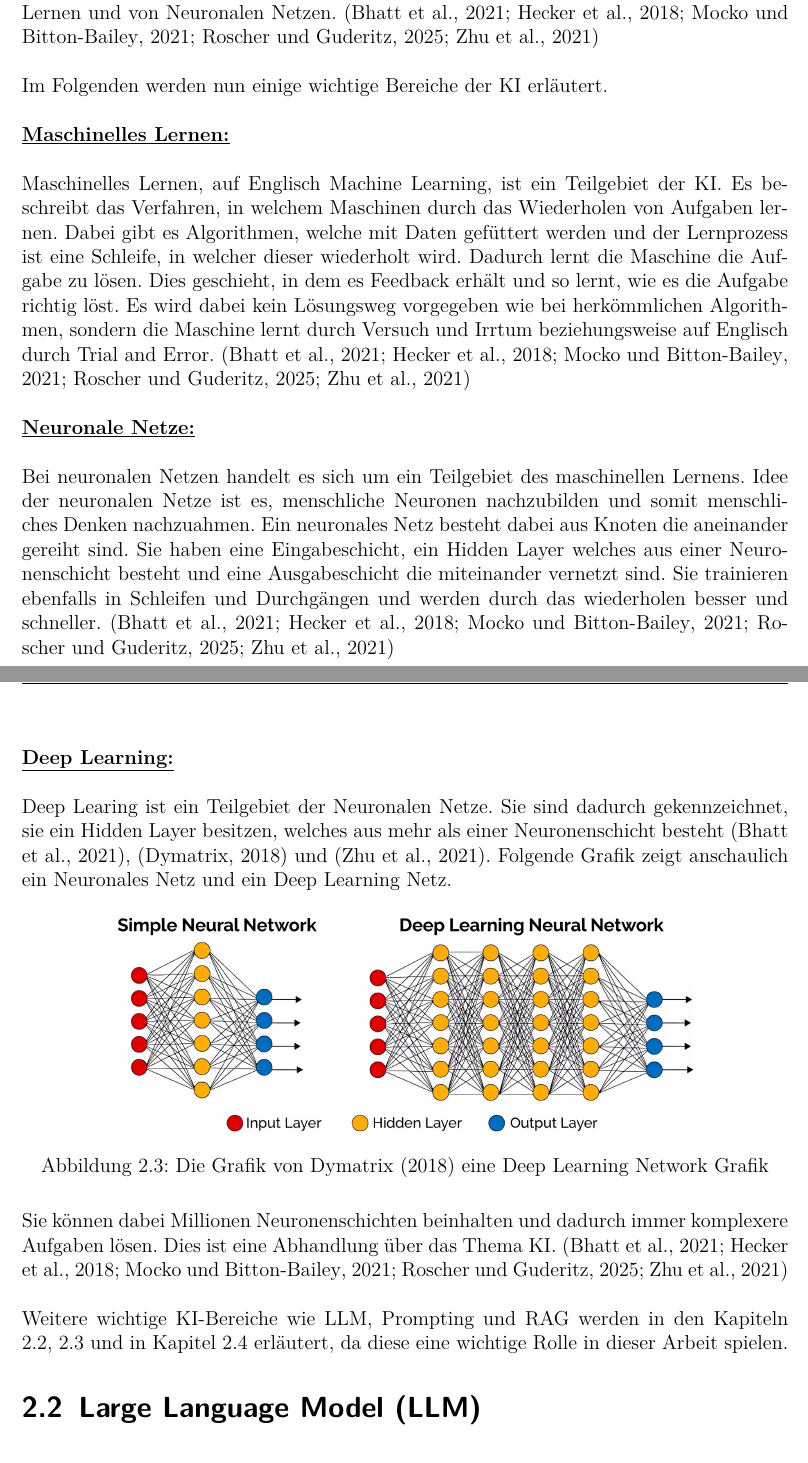
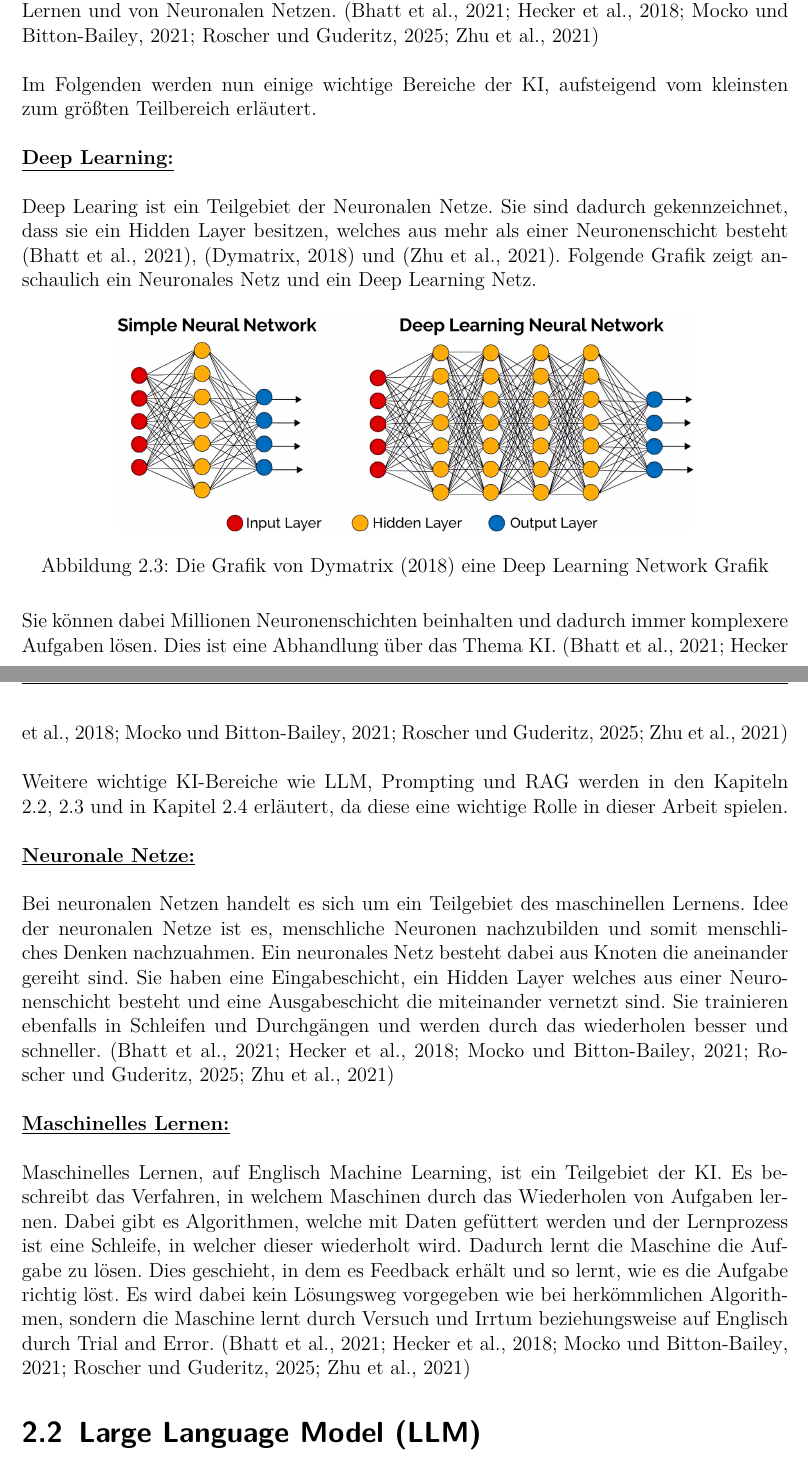
Before and after one commit to MrMueller15/Bachelor-Thesis, a LaTeX thesis (Thesis/Marvin_Müller_Bachelorarbeit.tex): two parts of pages 14 and 15 of 38, joined at a grey line, cut so that both start at the same text. Compiled offline with pdfLaTeX.

Commit message:
Umstrukturierung KI Kapitel zu Bottom Up

```diff
--- a/Thesis/Marvin_Müller_Bachelorarbeit.tex
+++ b/Thesis/Marvin_Müller_Bachelorarbeit.tex
@@ -193,19 +193,11 @@ Folgende Grafik zeigt anschaulich die einzelnen Teilgebiete der KI.
 \end{figure}
 \noindent KI wird bereits in Kapitel \ref{sec:KI}  beschrieben und umfasst andere Bereiche. Die Grafik ist dabei so zu verstehen, dass der größere Kreis die jeweils kleineren Kreise umfasst, das heißt maschinelles Lernen ist ein Teil von KI, Neuronale Netze sind ein Teilgebiet von KI und von maschinellem Lernen und Deep Learning ist ein Teilgebiet von KI, von maschinellem Lernen und von Neuronalen Netzen. (\cite{Bhatt2021}; \cite{Hecker2018}; \cite{Mocko2021}; \cite{Roscher2025}; \cite{Zhu2021})\\
 \\
-Im Folgenden werden nun einige wichtige Bereiche der KI erläutert.\\
-\\
-\textbf{\underline{Maschinelles Lernen:}}\\
-\\
-Maschinelles Lernen, auf Englisch Machine Learning, ist ein Teilgebiet der KI. Es beschreibt das Verfahren, in welchem Maschinen durch das Wiederholen von Aufgaben lernen. Dabei gibt es Algorithmen, welche mit Daten gefüttert werden und der Lernprozess ist eine Schleife, in welcher dieser wiederholt wird. Dadurch lernt die Maschine die Aufgabe zu lösen. Dies geschieht, in dem es Feedback erhält und so lernt, wie es die Aufgabe richtig löst. Es wird dabei kein Lösungsweg vorgegeben wie bei herkömmlichen Algorithmen, sondern die Maschine lernt durch Versuch und Irrtum beziehungsweise auf Englisch durch Trial and Error. (\cite{Bhatt2021}; \cite{Hecker2018}; \cite{Mocko2021}; \cite{Roscher2025}; \cite{Zhu2021})\\
-\\
-\textbf{\underline{Neuronale Netze:}}\\
-\\
-Bei neuronalen Netzen handelt es sich um ein Teilgebiet des maschinellen Lernens. Idee der neuronalen Netze ist es, menschliche Neuronen nachzubilden und somit menschliches Denken nachzuahmen. Ein neuronales Netz besteht dabei aus Knoten die aneinander gereiht sind. Sie haben eine Eingabeschicht, ein Hidden Layer welches aus einer Neuronenschicht besteht und eine Ausgabeschicht die miteinander vernetzt sind. Sie trainieren ebenfalls in Schleifen und Durchgängen und werden durch das wiederholen besser und schneller. (\cite{Bhatt2021}; \cite{Hecker2018}; \cite{Mocko2021}; \cite{Roscher2025}; \cite{Zhu2021})\\
+Im Folgenden werden nun einige wichtige Bereiche der KI, aufsteigend vom kleinsten zum größten Teilbereich erläutert.\\
 \\
 \textbf{\underline{Deep Learning:}}\\
 \\
-Deep Learing ist ein Teilgebiet der Neuronalen Netze. Sie sind dadurch gekennzeichnet, sie ein Hidden Layer besitzen, welches aus mehr als einer Neuronenschicht besteht (\cite{Bhatt2021}), (\cite{Dymatrix2018}) und (\cite{Zhu2021}). Folgende Grafik zeigt anschaulich ein Neuronales Netz und ein Deep Learning Netz.
+Deep Learing ist ein Teilgebiet der Neuronalen Netze. Sie sind dadurch gekennzeichnet, dass sie ein Hidden Layer besitzen, welches aus mehr als einer Neuronenschicht besteht (\cite{Bhatt2021}), (\cite{Dymatrix2018}) und (\cite{Zhu2021}). Folgende Grafik zeigt anschaulich ein Neuronales Netz und ein Deep Learning Netz.
 \begin{figure} [H]
     \centering
     \includegraphics[width=0.75\linewidth]{./Bilder/Dymatrix_Deep_Learning_Networks.jpeg}
@@ -214,7 +206,15 @@ Deep Learing ist ein Teilgebiet der Neuronalen Netze. Sie sind dadurch gekennzei
 \end{figure}
 \noindent Sie können dabei Millionen Neuronenschichten beinhalten und dadurch immer komplexere Aufgaben lösen. Dies ist eine Abhandlung über das Thema KI. (\cite{Bhatt2021}; \cite{Hecker2018}; \cite{Mocko2021}; \cite{Roscher2025}; \cite{Zhu2021})\\
 \\
-Weitere wichtige KI-Bereiche wie LLM, Prompting und RAG werden in den Kapiteln \ref{sec:llm}, \ref{sec:prompting} und in Kapitel \ref{sec:rag} erläutert, da diese eine wichtige Rolle in dieser Arbeit spielen.
+Weitere wichtige KI-Bereiche wie LLM, Prompting und RAG werden in den Kapiteln \ref{sec:llm}, \ref{sec:prompting} und in Kapitel \ref{sec:rag} erläutert, da diese eine wichtige Rolle in dieser Arbeit spielen.\\
+\\
+\textbf{\underline{Neuronale Netze:}}\\
+\\
+Bei neuronalen Netzen handelt es sich um ein Teilgebiet des maschinellen Lernens. Idee der neuronalen Netze ist es, menschliche Neuronen nachzubilden und somit menschliches Denken nachzuahmen. Ein neuronales Netz besteht dabei aus Knoten die aneinander gereiht sind. Sie haben eine Eingabeschicht, ein Hidden Layer welches aus einer Neuronenschicht besteht und eine Ausgabeschicht die miteinander vernetzt sind. Sie trainieren ebenfalls in Schleifen und Durchgängen und werden durch das wiederholen besser und schneller. (\cite{Bhatt2021}; \cite{Hecker2018}; \cite{Mocko2021}; \cite{Roscher2025}; \cite{Zhu2021})\\
+\\
+\textbf{\underline{Maschinelles Lernen:}}\\
+\\
+Maschinelles Lernen, auf Englisch Machine Learning, ist ein Teilgebiet der KI. Es beschreibt das Verfahren, in welchem Maschinen durch das Wiederholen von Aufgaben lernen. Dabei gibt es Algorithmen, welche mit Daten gefüttert werden und der Lernprozess ist eine Schleife, in welcher dieser wiederholt wird. Dadurch lernt die Maschine die Aufgabe zu lösen. Dies geschieht, in dem es Feedback erhält und so lernt, wie es die Aufgabe richtig löst. Es wird dabei kein Lösungsweg vorgegeben wie bei herkömmlichen Algorithmen, sondern die Maschine lernt durch Versuch und Irrtum beziehungsweise auf Englisch durch Trial and Error. (\cite{Bhatt2021}; \cite{Hecker2018}; \cite{Mocko2021}; \cite{Roscher2025}; \cite{Zhu2021})
 %subsection bereicheDerKI (end)
 % section KI (end)
 
```
